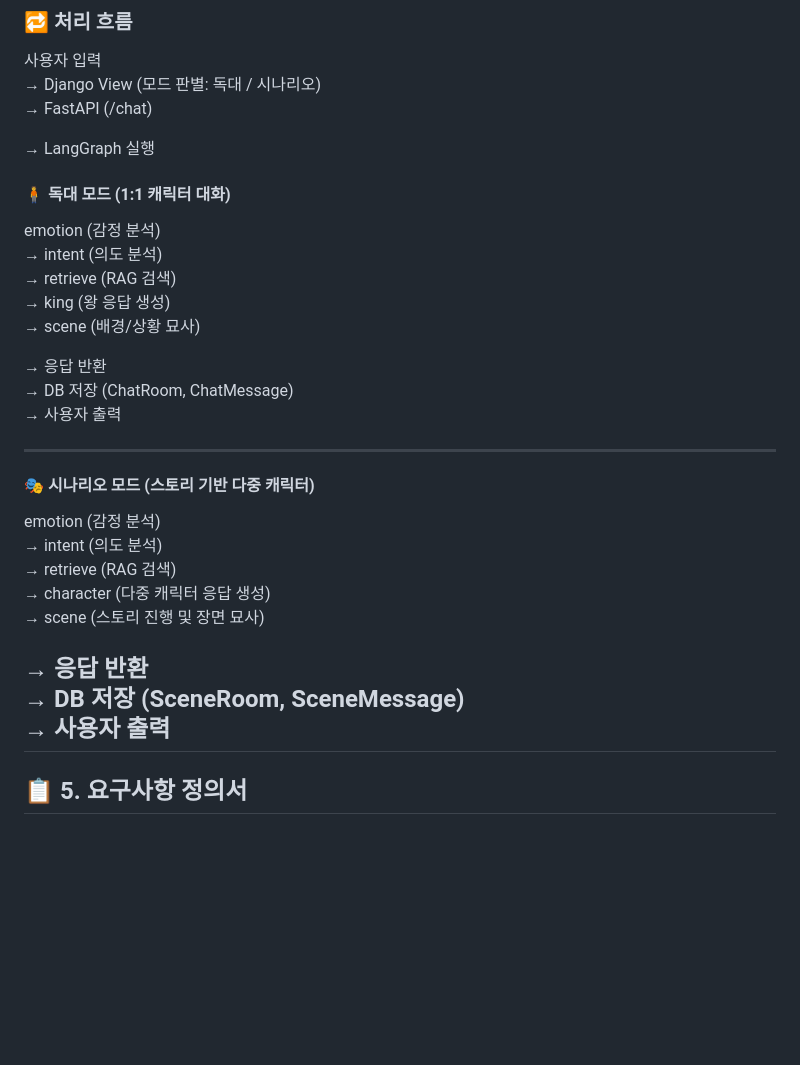
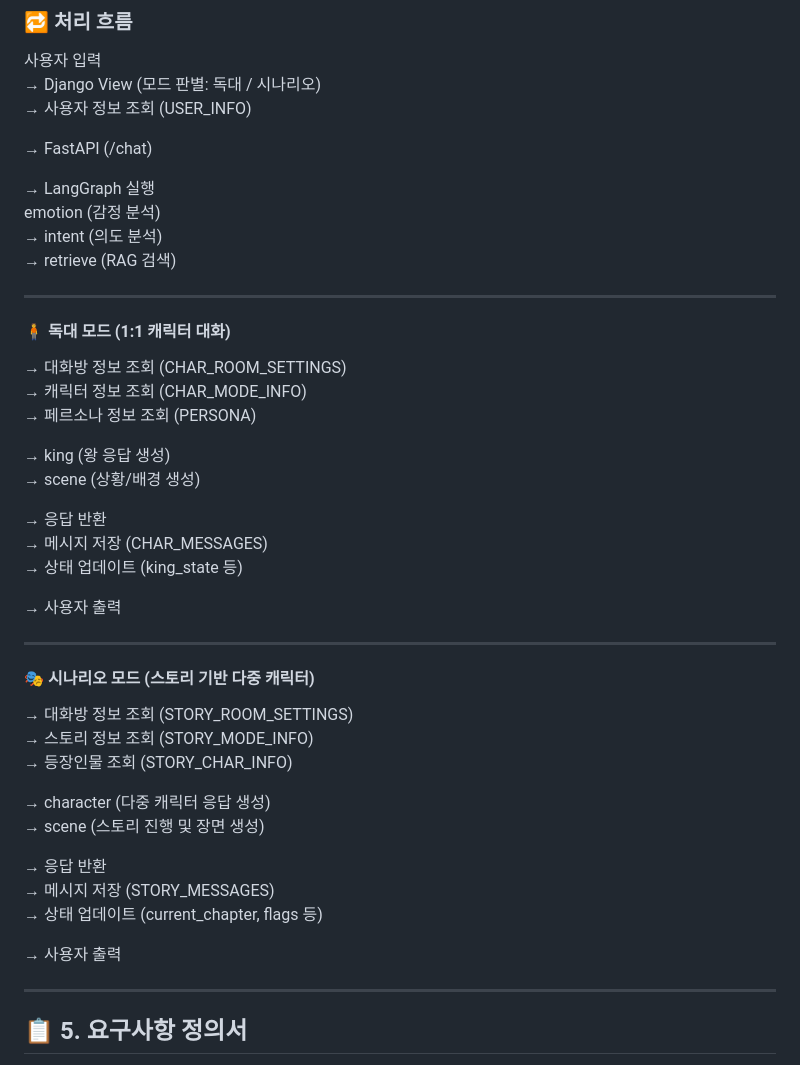
Before and after one commit to SKNETWORKS-FAMILY-AICAMP/SKN24-4th-1Team, a Markdown page: README.md, the part around the change. GitHub-like rendering; blank space fills up the shorter version.

```diff
--- a/README.md
+++ b/README.md
@@ -107,33 +107,49 @@ https://contents.history.go.kr/front/hm/view.do?levelId=hm_074_0050
 
 사용자 입력
 → Django View (모드 판별: 독대 / 시나리오)
+→ 사용자 정보 조회 (USER_INFO)
+
 → FastAPI (/chat)
 
 → LangGraph 실행
-
-#### 🧍 독대 모드 (1:1 캐릭터 대화)
 emotion (감정 분석)
 → intent (의도 분석)
 → retrieve (RAG 검색)
+
+---
+
+#### 🧍 독대 모드 (1:1 캐릭터 대화)
+
+→ 대화방 정보 조회 (CHAR_ROOM_SETTINGS)
+→ 캐릭터 정보 조회 (CHAR_MODE_INFO)
+→ 페르소나 정보 조회 (PERSONA)
+
 → king (왕 응답 생성)
-→ scene (배경/상황 묘사)
+→ scene (상황/배경 생성)
 
 → 응답 반환
-→ DB 저장 (ChatRoom, ChatMessage)
+→ 메시지 저장 (CHAR_MESSAGES)
+→ 상태 업데이트 (king_state 등)
+
 → 사용자 출력
 
 ---
 
 #### 🎭 시나리오 모드 (스토리 기반 다중 캐릭터)
-emotion (감정 분석)
-→ intent (의도 분석)
-→ retrieve (RAG 검색)
+
+→ 대화방 정보 조회 (STORY_ROOM_SETTINGS)
+→ 스토리 정보 조회 (STORY_MODE_INFO)
+→ 등장인물 조회 (STORY_CHAR_INFO)
+
 → character (다중 캐릭터 응답 생성)
-→ scene (스토리 진행 및 장면 묘사)
+→ scene (스토리 진행 및 장면 생성)
 
 → 응답 반환
-→ DB 저장 (SceneRoom, SceneMessage)
+→ 메시지 저장 (STORY_MESSAGES)
+→ 상태 업데이트 (current_chapter, flags 등)
+
 → 사용자 출력
+
 ---
 
 ## 📋 5. 요구사항 정의서
```
